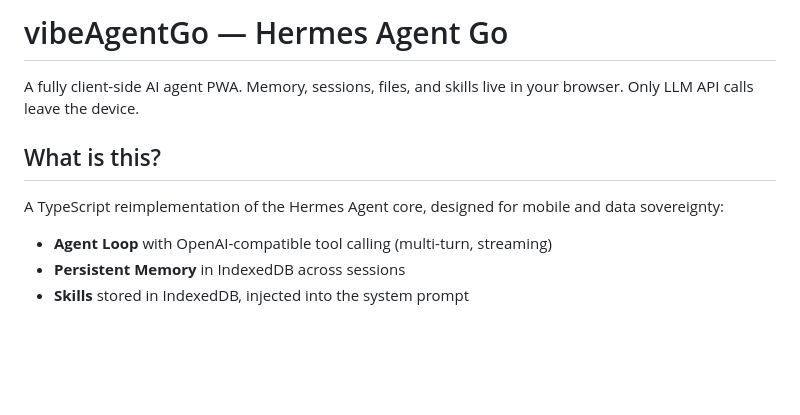
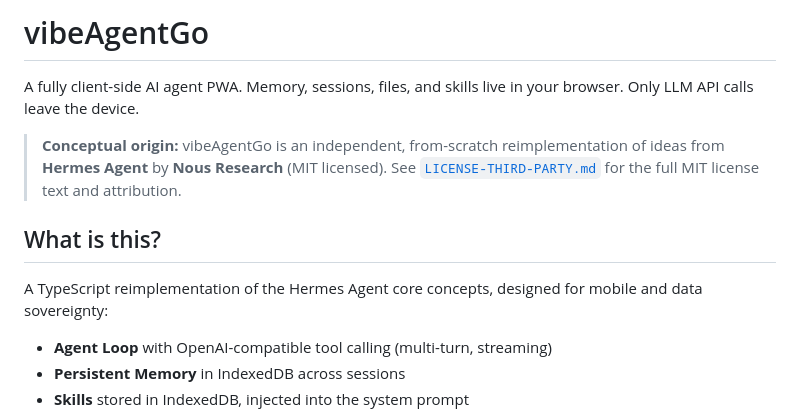
Before and after one commit to vibeopsde/vibeAgentGo, a Markdown page: README.md, the part around the change. GitHub-like rendering; blank space fills up the shorter version.

```diff
--- a/README.md
+++ b/README.md
@@ -1,10 +1,12 @@
-# vibeAgentGo — Hermes Agent Go
+# vibeAgentGo
 
 A fully client-side AI agent PWA. Memory, sessions, files, and skills live in your browser. Only LLM API calls leave the device.
 
+> **Conceptual origin:** vibeAgentGo is an independent, from-scratch reimplementation of ideas from **Hermes Agent** by **Nous Research** (MIT licensed). See [`LICENSE-THIRD-PARTY.md`](./LICENSE-THIRD-PARTY.md) for the full MIT license text and attribution.
+
 ## What is this?
 
-A TypeScript reimplementation of the Hermes Agent core, designed for mobile and data sovereignty:
+A TypeScript reimplementation of the Hermes Agent core concepts, designed for mobile and data sovereignty:
 
 - **Agent Loop** with OpenAI-compatible tool calling (multi-turn, streaming)
 - **Persistent Memory** in IndexedDB across sessions
```
Also changed, not shown: LICENSE-THIRD-PARTY.md (added, +36 -0 lines).
